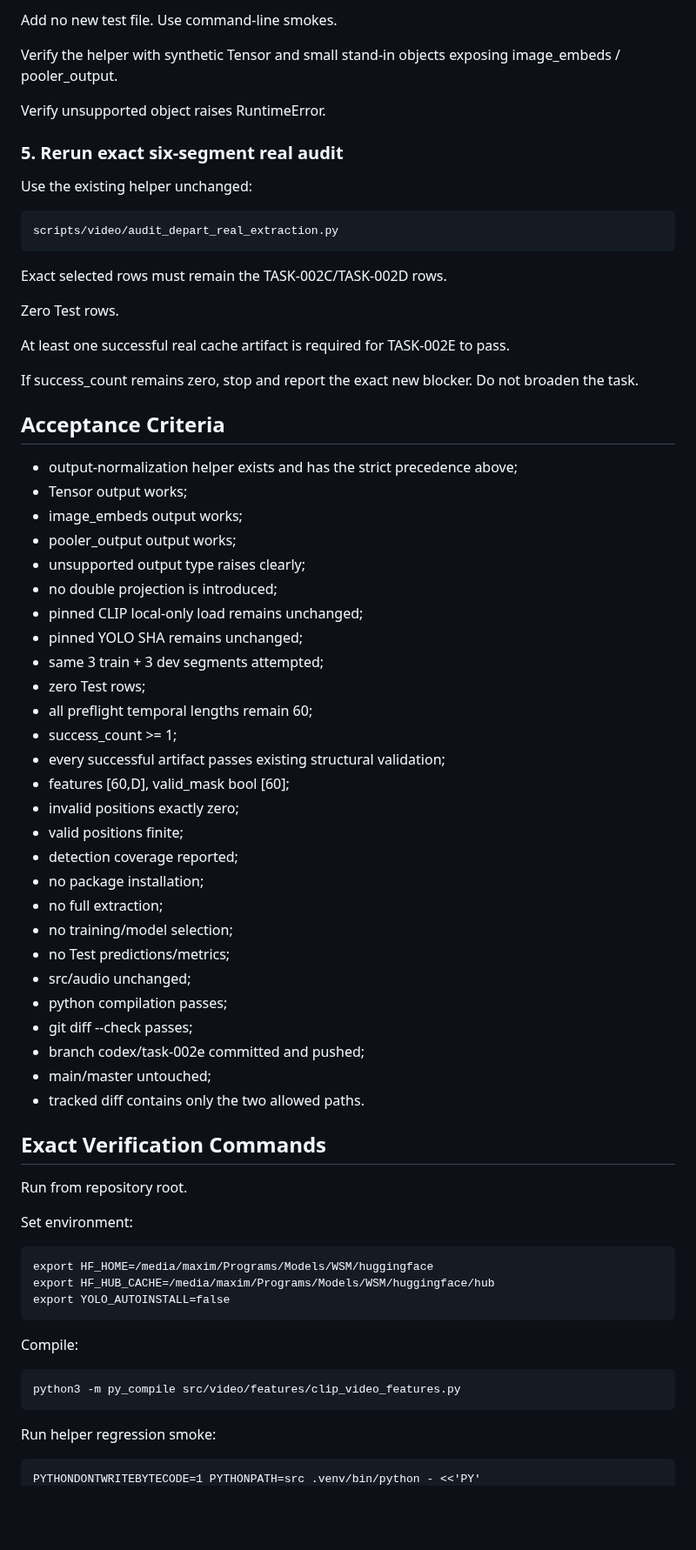
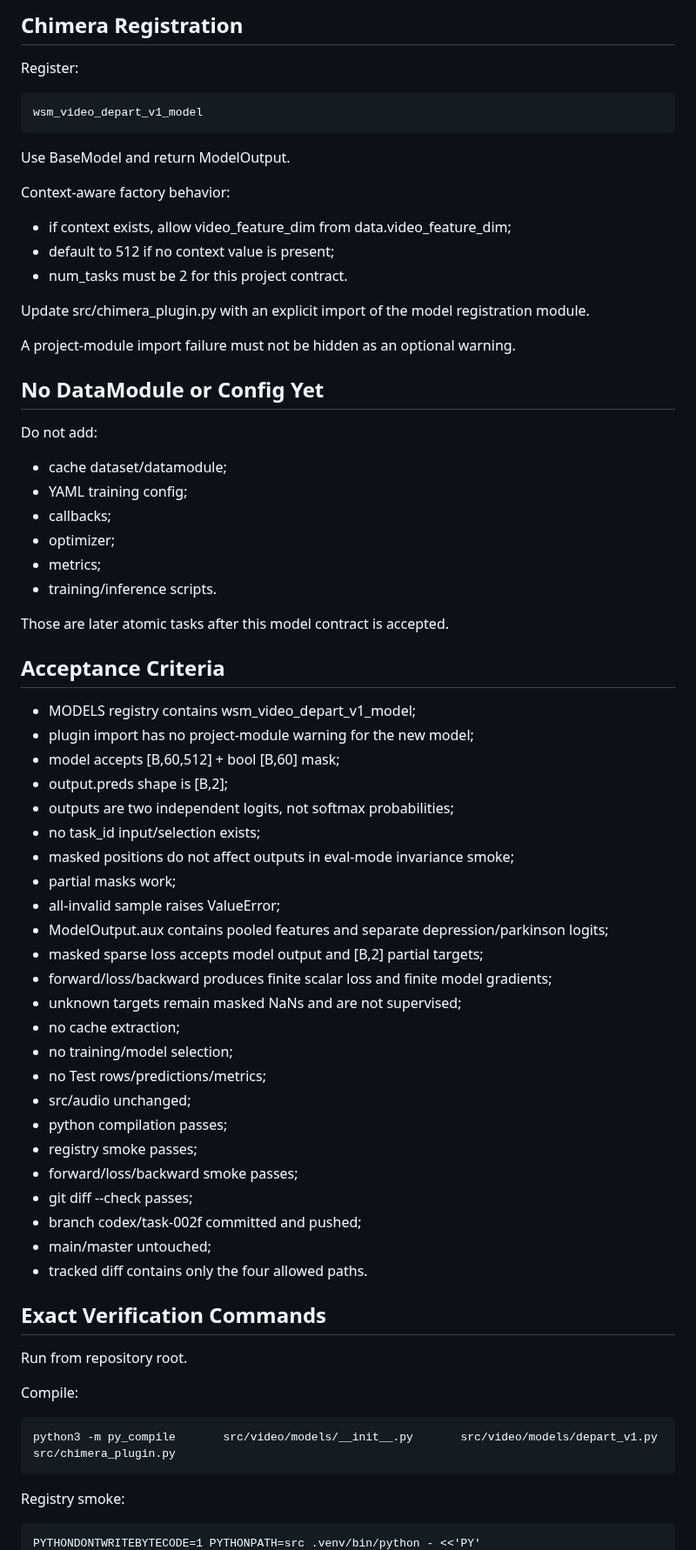
Before and after one commit to suslyash/WSM, a Markdown page: docs/NEXT_TASK_EN.md, the part around one of its changes. Shown at 87% size. GitHub-like rendering; blank space fills up the shorter version.

Commit message:
Manager: assign TASK-002F V1 video model contract

```diff
--- a/docs/NEXT_TASK_EN.md
+++ b/docs/NEXT_TASK_EN.md
@@ -132,68 +144,70 @@ After the fix:
 
-Add no new test file. Use command-line smokes.
+## Chimera Registration
 
-Verify the helper with synthetic Tensor and small stand-in objects exposing image_embeds / pooler_output.
+Register:
 
-Verify unsupported object raises RuntimeError.
+    wsm_video_depart_v1_model
 
-### 5. Rerun exact six-segment real audit
+Use BaseModel and return ModelOutput.
 
-Use the existing helper unchanged:
+Context-aware factory behavior:
 
-    scripts/video/audit_depart_real_extraction.py
+- if context exists, allow video_feature_dim from data.video_feature_dim;
+- default to 512 if no context value is present;
+- num_tasks must be 2 for this project contract.
 
-Exact selected rows must remain the TASK-002C/TASK-002D rows.
+Update src/chimera_plugin.py with an explicit import of the model registration module.
 
-Zero Test rows.
+A project-module import failure must not be hidden as an optional warning.
 
-At least one successful real cache artifact is required for TASK-002E to pass.
+## No DataModule or Config Yet
 
-If success_count remains zero, stop and report the exact new blocker. Do not broaden the task.
+Do not add:
+
+- cache dataset/datamodule;
+- YAML training config;
+- callbacks;
+- optimizer;
+- metrics;
+- training/inference scripts.
+
+Those are later atomic tasks after this model contract is accepted.
 
 ## Acceptance Criteria
 
-- output-normalization helper exists and has the strict precedence above;
-- Tensor output works;
-- image_embeds output works;
-- pooler_output output works;
-- unsupported output type raises clearly;
-- no double projection is introduced;
-- pinned CLIP local-only load remains unchanged;
-- pinned YOLO SHA remains unchanged;
-- same 3 train + 3 dev segments attempted;
-- zero Test rows;
-- all preflight temporal lengths remain 60;
-- success_count >= 1;
-- every successful artifact passes existing structural validation;
-- features [60,D], valid_mask bool [60];
-- invalid positions exactly zero;
-- valid positions finite;
-- detection coverage reported;
-- no package installation;
-- no full extraction;
+- MODELS registry contains wsm_video_depart_v1_model;
+- plugin import has no project-module warning for the new model;
+- model accepts [B,60,512] + bool [B,60] mask;
+- output.preds shape is [B,2];
+- outputs are two independent logits, not softmax probabilities;
+- no task_id input/selection exists;
+- masked positions do not affect outputs in eval-mode invariance smoke;
+- partial masks work;
+- all-invalid sample raises ValueError;
+- ModelOutput.aux contains pooled features and separate depression/parkinson logits;
+- masked sparse loss accepts model output and [B,2] partial targets;
+- forward/loss/backward produces finite scalar loss and finite model gradients;
+- unknown targets remain masked NaNs and are not supervised;
+- no cache extraction;
 - no training/model selection;
-- no Test predictions/metrics;
+- no Test rows/predictions/metrics;
 - src/audio unchanged;
 - python compilation passes;
+- registry smoke passes;
+- forward/loss/backward smoke passes;
 - git diff --check passes;
-- branch codex/task-002e committed and pushed;
+- branch codex/task-002f committed and pushed;
 - main/master untouched;
-- tracked diff contains only the two allowed paths.
+- tracked diff contains only the four allowed paths.
 
 ## Exact Verification Commands
 
 Run from repository root.
 
-Set environment:
-
-    export HF_HOME=/media/maxim/Programs/Models/WSM/huggingface
-    export HF_HUB_CACHE=/media/maxim/Programs/Models/WSM/huggingface/hub
-    export YOLO_AUTOINSTALL=false
-
 Compile:
 
-    python3 -m py_compile src/video/features/clip_video_features.py
+    python3 -m py_compile       src/video/models/__init__.py       src/video/models/depart_v1.py       src/chimera_plugin.py
 
-Run helper regression smoke:
+Registry smoke:
 
     PYTHONDONTWRITEBYTECODE=1 PYTHONPATH=src .venv/bin/python - <<'PY'
```
Also changed, not shown: other parts of docs/NEXT_TASK_EN.md (+216 -188 lines).
